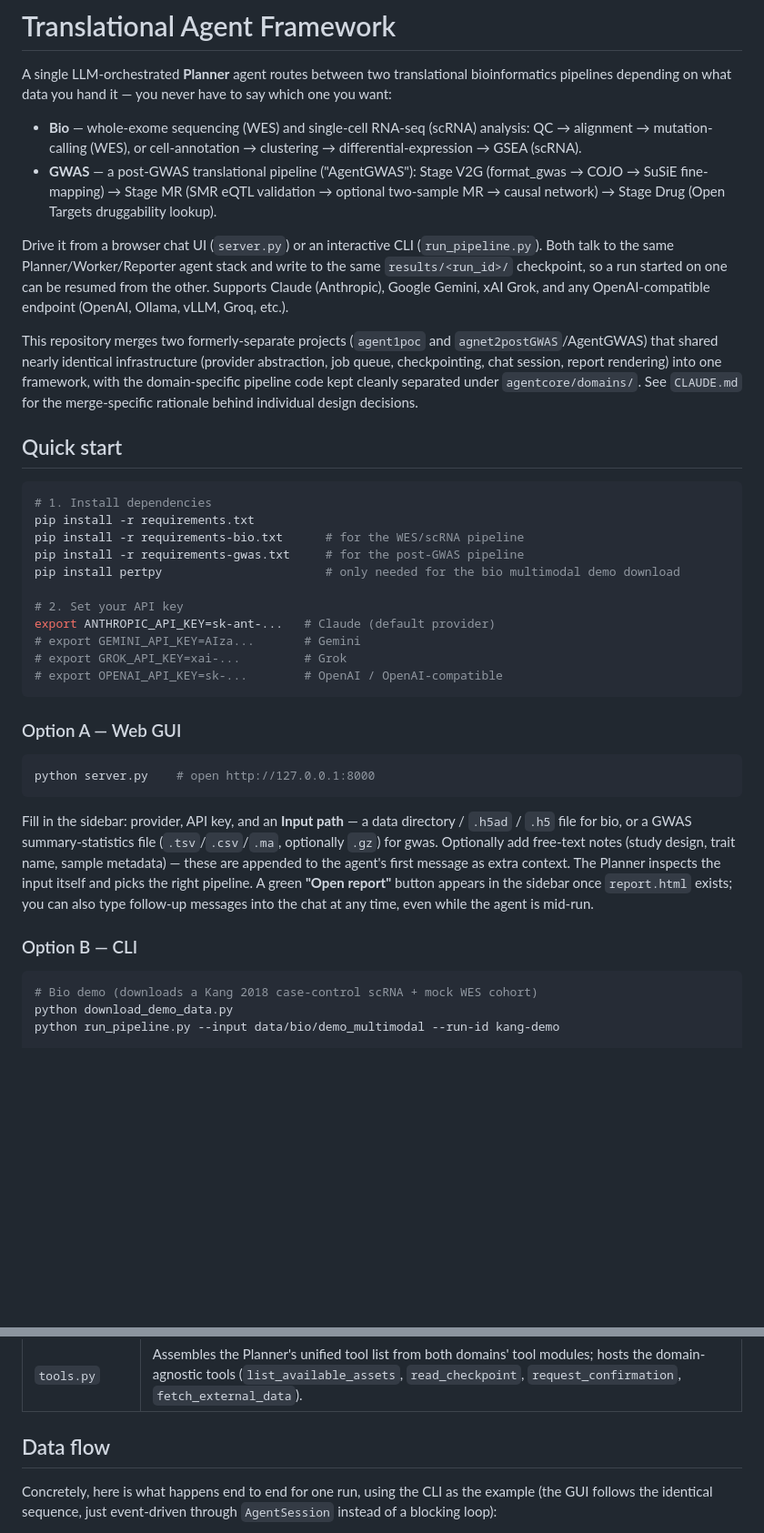
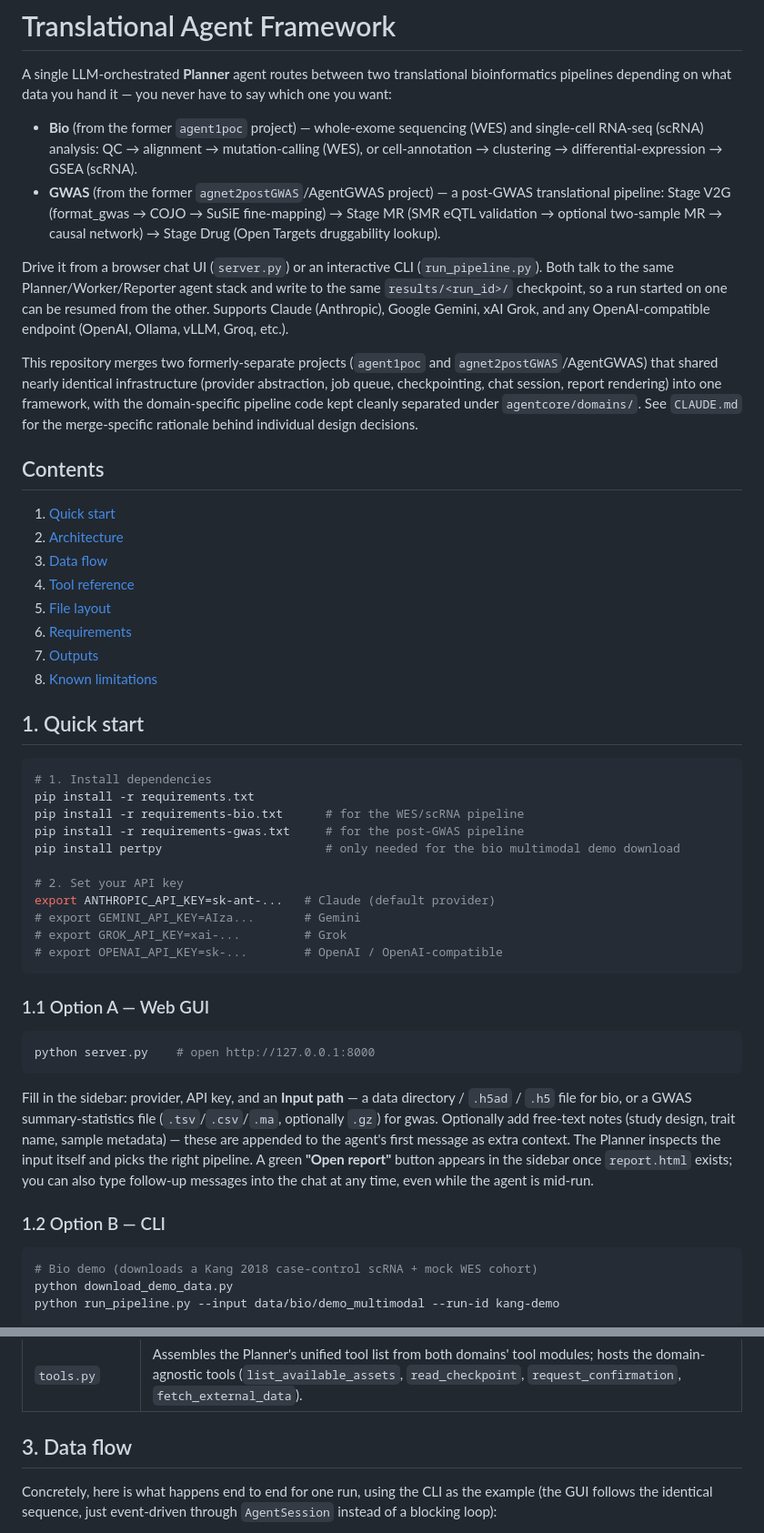
Before and after one commit to LinWZ-tw/AgnetCore, a Markdown page: README.md, 2 parts joined by grey strips. Shown at 91% size. Drawn GitHub-style; blank space fills up the shorter version.

````diff
--- a/README.md
+++ b/README.md
@@ -4,13 +4,14 @@ A single LLM-orchestrated **Planner** agent routes between two translational
 bioinformatics pipelines depending on what data you hand it — you never have
 to say which one you want:
 
-- **Bio** — whole-exome sequencing (WES) and single-cell RNA-seq (scRNA)
-  analysis: QC → alignment → mutation-calling (WES), or cell-annotation →
-  clustering → differential-expression → GSEA (scRNA).
-- **GWAS** — a post-GWAS translational pipeline ("AgentGWAS"): Stage V2G
-  (format_gwas → COJO → SuSiE fine-mapping) → Stage MR (SMR eQTL validation
-  → optional two-sample MR → causal network) → Stage Drug (Open Targets
-  druggability lookup).
+- **Bio** (from the former `agent1poc` project) — whole-exome sequencing
+  (WES) and single-cell RNA-seq (scRNA) analysis: QC → alignment →
+  mutation-calling (WES), or cell-annotation → clustering →
+  differential-expression → GSEA (scRNA).
+- **GWAS** (from the former `agnet2postGWAS`/AgentGWAS project) — a
+  post-GWAS translational pipeline: Stage V2G (format_gwas → COJO → SuSiE
+  fine-mapping) → Stage MR (SMR eQTL validation → optional two-sample MR →
+  causal network) → Stage Drug (Open Targets druggability lookup).
 
 Drive it from a browser chat UI (`server.py`) or an interactive CLI
 (`run_pipeline.py`). Both talk to the same Planner/Worker/Reporter agent
@@ -26,7 +27,18 @@ rendering) into one framework, with the domain-specific pipeline code kept
 cleanly separated under `agentcore/domains/`. See `CLAUDE.md` for the
 merge-specific rationale behind individual design decisions.
 
-## Quick start
+## Contents
+
+1. [Quick start](#1-quick-start)
+2. [Architecture](#2-architecture)
+3. [Data flow](#3-data-flow)
+4. [Tool reference](#4-tool-reference)
+5. [File layout](#5-file-layout)
+6. [Requirements](#6-requirements)
+7. [Outputs](#7-outputs)
+8. [Known limitations](#8-known-limitations)
+
+## 1. Quick start
 
 ```bash
 # 1. Install dependencies
@@ -42,7 +54,7 @@ export ANTHROPIC_API_KEY=sk-ant-...   # Claude (default provider)
 # export OPENAI_API_KEY=sk-...        # OpenAI / OpenAI-compatible
 ```
 
-### Option A — Web GUI
+### 1.1 Option A — Web GUI
 
 ```bash
 python server.py    # open http://127.0.0.1:8000
@@ -57,7 +69,7 @@ itself and picks the right pipeline. A green **"Open report"** button
 appears in the sidebar once `report.html` exists; you can also type follow-up
 messages into the chat at any time, even while the agent is mid-run.
 
-### Option B — CLI
+### 1.2 Option B — CLI
 
 ```bash
 # Bio demo (downloads a Kang 2018 case-control scRNA + mock WES cohort)
@@ -159,7 +231,7 @@ domains):
 | `session.py` | `AgentSession` — wraps the Planner in a background thread with an inbox queue, for the GUI's long-lived, interruptible chat. |
 | `tools.py` | Assembles the Planner's unified tool list from both domains' tool modules; hosts the domain-agnostic tools (`list_available_assets`, `read_checkpoint`, `request_confirmation`, `fetch_external_data`). |
 
-## Data flow
+## 3. Data flow
 
 Concretely, here is what happens end to end for one run, using the CLI as
 the example (the GUI follows the identical sequence, just event-driven
````
Also changed, not shown: other parts of README.md (+127 -54 lines).
